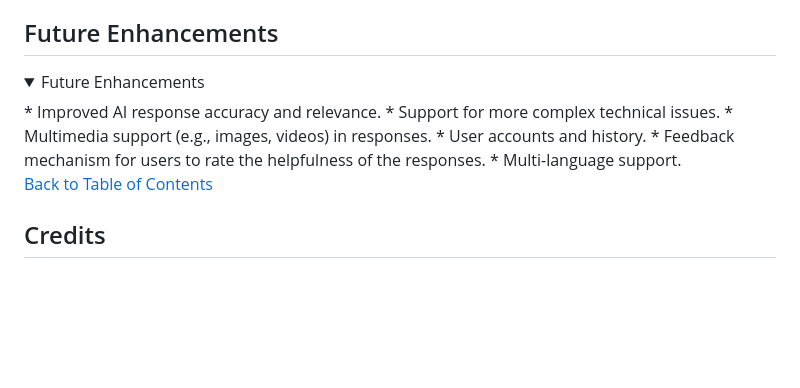
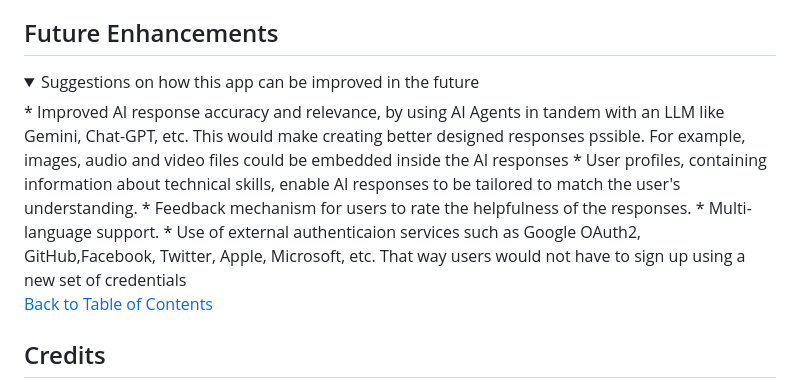
Before and after one commit to Swewi/Hackteam5_may25, a Markdown page: README.md, the part around the change. GitHub-like rendering; folded sections open; blank space fills up the shorter version.

Commit message:
Add future enhancement suggestions

```diff
--- a/README.md
+++ b/README.md
@@ -182,13 +182,12 @@ erDiagram
 </details>
 
 ## Future Enhancements
-<details><summary>Future Enhancements</summary>
-* Improved AI response accuracy and relevance.
-* Support for more complex technical issues.
-* Multimedia support (e.g., images, videos) in responses.
-* User accounts and history.
+<details><summary>Suggestions on how this app can be improved in the future</summary>
+* Improved AI response accuracy and relevance, by using AI Agents in tandem with an LLM like Gemini, Chat-GPT, etc. This would make creating better designed responses pssible. For example, images, audio and video files could be embedded inside the AI responses
+* User profiles, containing information about technical skills, enable AI responses to be tailored to match the user's understanding.
 * Feedback mechanism for users to rate the helpfulness of the responses.
 * Multi-language support.
+* Use of external authenticaion services such as Google OAuth2, GitHub,Facebook, Twitter, Apple, Microsoft, etc. That way users would not have to sign up using a new set of credentials
 
 [Back to Table of Contents](#table-of-contents)
 </details>
```
